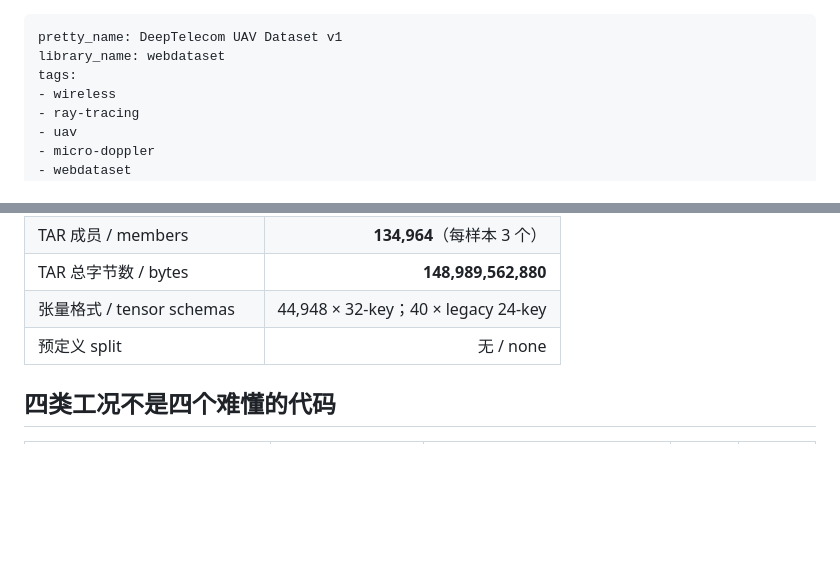
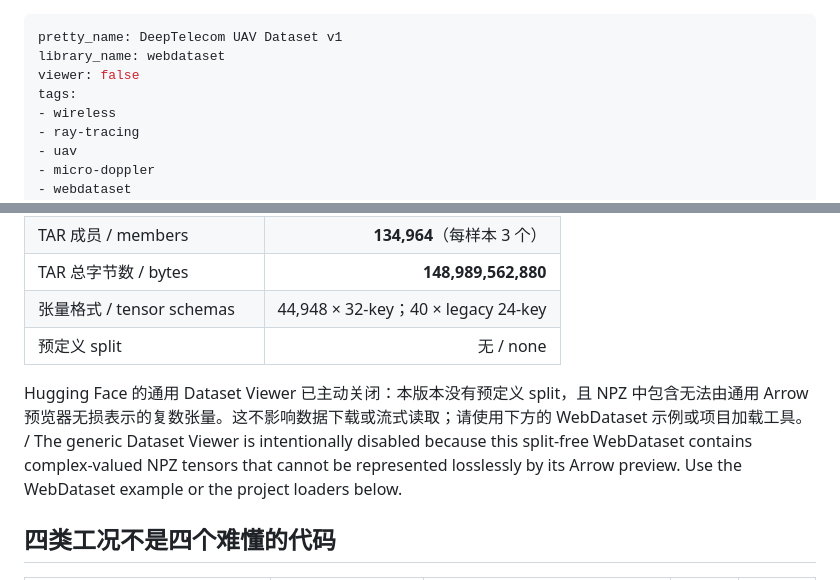
Before and after one commit to kygoyuan2004/DeepTelecom_Partial, a Markdown page: docs/huggingface-dataset-card.md, 2 parts joined by grey strips. GitHub-like rendering; blank space fills up the shorter version.

Commit message:
Disable unsupported automatic dataset viewer

```diff
--- a/docs/huggingface-dataset-card.md
+++ b/docs/huggingface-dataset-card.md
@@ -1,6 +1,7 @@
 ---
 pretty_name: DeepTelecom UAV Dataset v1
 library_name: webdataset
+viewer: false
 tags:
 - wireless
 - ray-tracing
@@ -39,6 +40,8 @@ DeepTelecom v1 是一个面向无人机无线传播与微多普勒研究的、
 | TAR 总字节数 / bytes | **148,989,562,880** |
 | 张量格式 / tensor schemas | 44,948 × 32-key；40 × legacy 24-key |
 | 预定义 split | 无 / none |
+
+Hugging Face 的通用 Dataset Viewer 已主动关闭：本版本没有预定义 split，且 NPZ 中包含无法由通用 Arrow 预览器无损表示的复数张量。这不影响数据下载或流式读取；请使用下方的 WebDataset 示例或项目加载工具。 / The generic Dataset Viewer is intentionally disabled because this split-free WebDataset contains complex-valued NPZ tensors that cannot be represented losslessly by its Arrow preview. Use the WebDataset example or the project loaders below.
 
 ## 四类工况不是四个难懂的代码
 
```
